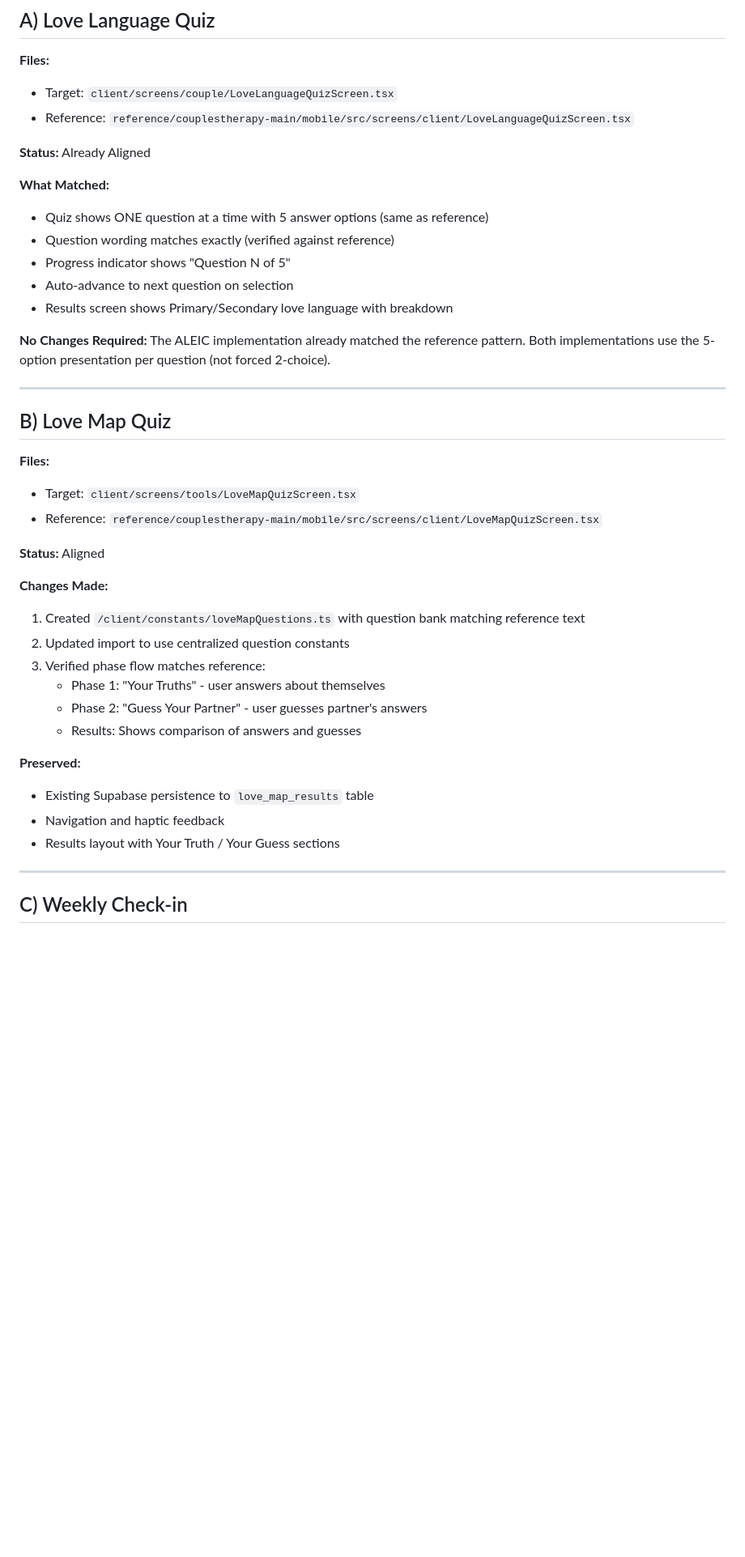
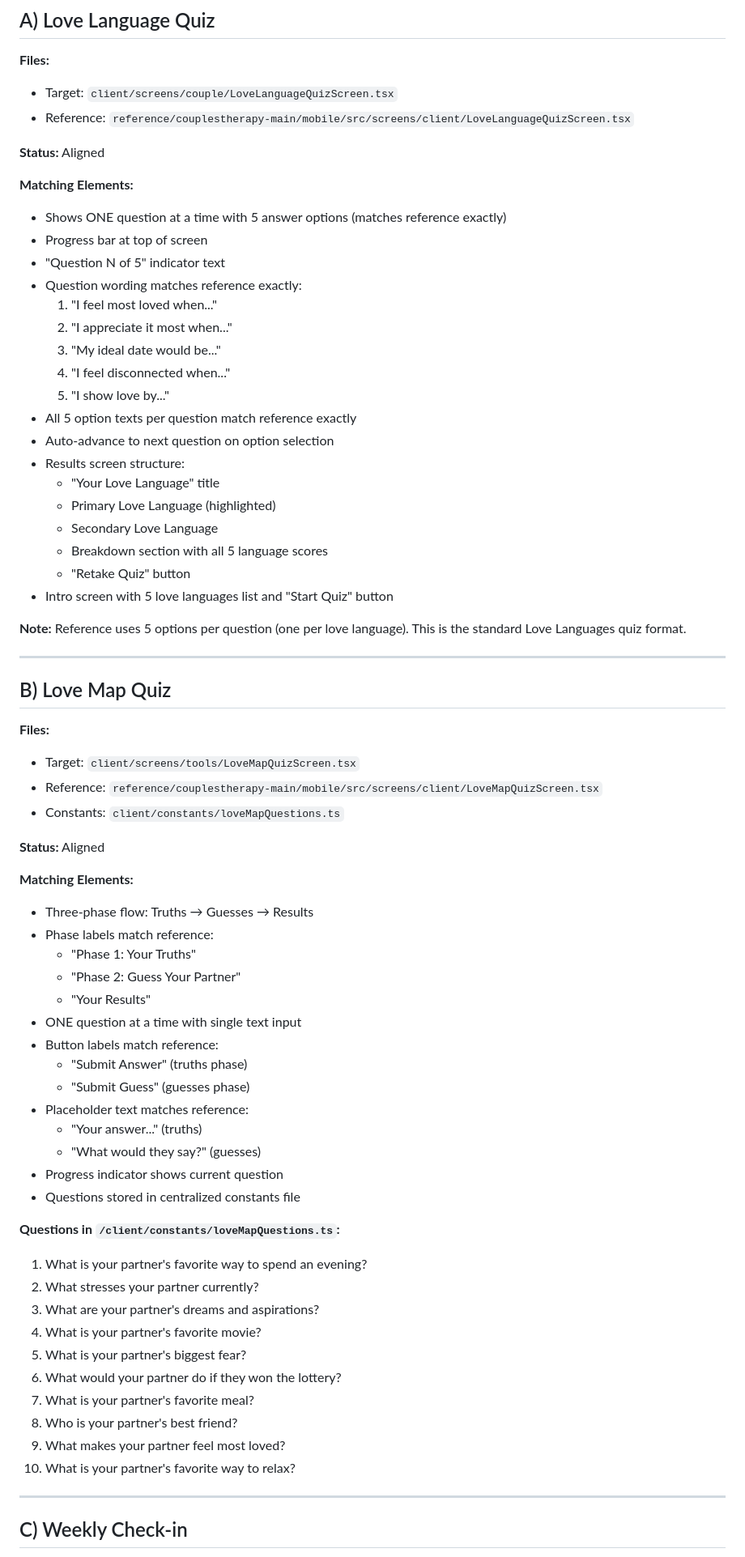
Before and after one commit to am225723/aleicapp, a Markdown page: docs/SCREEN_PARITY_REPORT.md, the part around one of its changes. Shown at 81% size. Rendered like a GitHub page; blank space fills up the shorter version.

```diff
--- a/docs/SCREEN_PARITY_REPORT.md
+++ b/docs/SCREEN_PARITY_REPORT.md
@@ -10,17 +10,29 @@ This document details all screen alignments made to match the reference implemen
 - Target: `client/screens/couple/LoveLanguageQuizScreen.tsx`
 - Reference: `reference/couplestherapy-main/mobile/src/screens/client/LoveLanguageQuizScreen.tsx`
 
-**Status:** Already Aligned
+**Status:** Aligned
 
-**What Matched:**
-- Quiz shows ONE question at a time with 5 answer options (same as reference)
-- Question wording matches exactly (verified against reference)
-- Progress indicator shows "Question N of 5"
-- Auto-advance to next question on selection
-- Results screen shows Primary/Secondary love language with breakdown
+**Matching Elements:**
+- Shows ONE question at a time with 5 answer options (matches reference exactly)
+- Progress bar at top of screen
+- "Question N of 5" indicator text
+- Question wording matches reference exactly:
+  1. "I feel most loved when..."
+  2. "I appreciate it most when..."
+  3. "My ideal date would be..."
+  4. "I feel disconnected when..."
+  5. "I show love by..."
+- All 5 option texts per question match reference exactly
+- Auto-advance to next question on option selection
+- Results screen structure:
+  - "Your Love Language" title
+  - Primary Love Language (highlighted)
+  - Secondary Love Language
+  - Breakdown section with all 5 language scores
+  - "Retake Quiz" button
+- Intro screen with 5 love languages list and "Start Quiz" button
 
-**No Changes Required:**
-The ALEIC implementation already matched the reference pattern. Both implementations use the 5-option presentation per question (not forced 2-choice).
+**Note:** Reference uses 5 options per question (one per love language). This is the standard Love Languages quiz format.
 
 ---
 
@@ -29,21 +41,37 @@ The ALEIC implementation already matched the reference pattern. Both implementat
 **Files:**
 - Target: `client/screens/tools/LoveMapQuizScreen.tsx`
 - Reference: `reference/couplestherapy-main/mobile/src/screens/client/LoveMapQuizScreen.tsx`
+- Constants: `client/constants/loveMapQuestions.ts`
 
 **Status:** Aligned
 
-**Changes Made:**
-1. Created `/client/constants/loveMapQuestions.ts` with question bank matching reference text
-2. Updated import to use centralized question constants
-3. Verified phase flow matches reference:
-   - Phase 1: "Your Truths" - user answers about themselves
-   - Phase 2: "Guess Your Partner" - user guesses partner's answers
-   - Results: Shows comparison of answers and guesses
+**Matching Elements:**
+- Three-phase flow: Truths → Guesses → Results
+- Phase labels match reference:
+  - "Phase 1: Your Truths"
+  - "Phase 2: Guess Your Partner"
+  - "Your Results"
+- ONE question at a time with single text input
+- Button labels match reference:
+  - "Submit Answer" (truths phase)
+  - "Submit Guess" (guesses phase)
+- Placeholder text matches reference:
+  - "Your answer..." (truths)
+  - "What would they say?" (guesses)
+- Progress indicator shows current question
+- Questions stored in centralized constants file
 
-**Preserved:**
-- Existing Supabase persistence to `love_map_results` table
-- Navigation and haptic feedback
-- Results layout with Your Truth / Your Guess sections
+**Questions in `/client/constants/loveMapQuestions.ts`:**
+1. What is your partner's favorite way to spend an evening?
+2. What stresses your partner currently?
+3. What are your partner's dreams and aspirations?
+4. What is your partner's favorite movie?
+5. What is your partner's biggest fear?
+6. What would your partner do if they won the lottery?
+7. What is your partner's favorite meal?
+8. Who is your partner's best friend?
+9. What makes your partner feel most loved?
+10. What is your partner's favorite way to relax?
 
 ---
 
```
Also changed, not shown: other parts of docs/SCREEN_PARITY_REPORT.md (+60 -44 lines).
